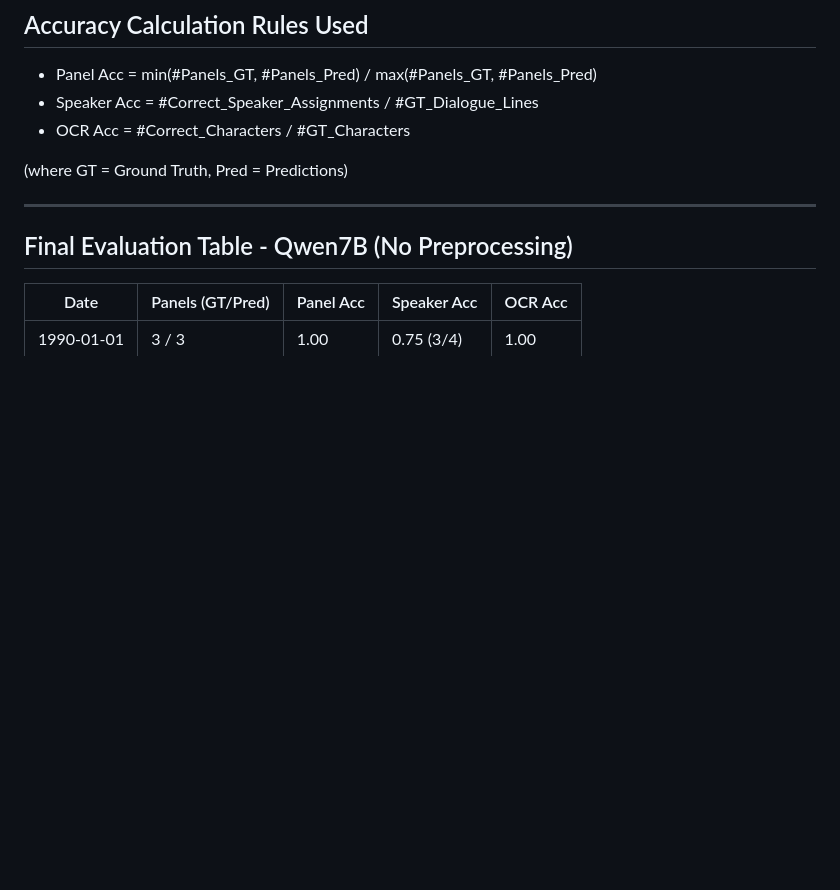
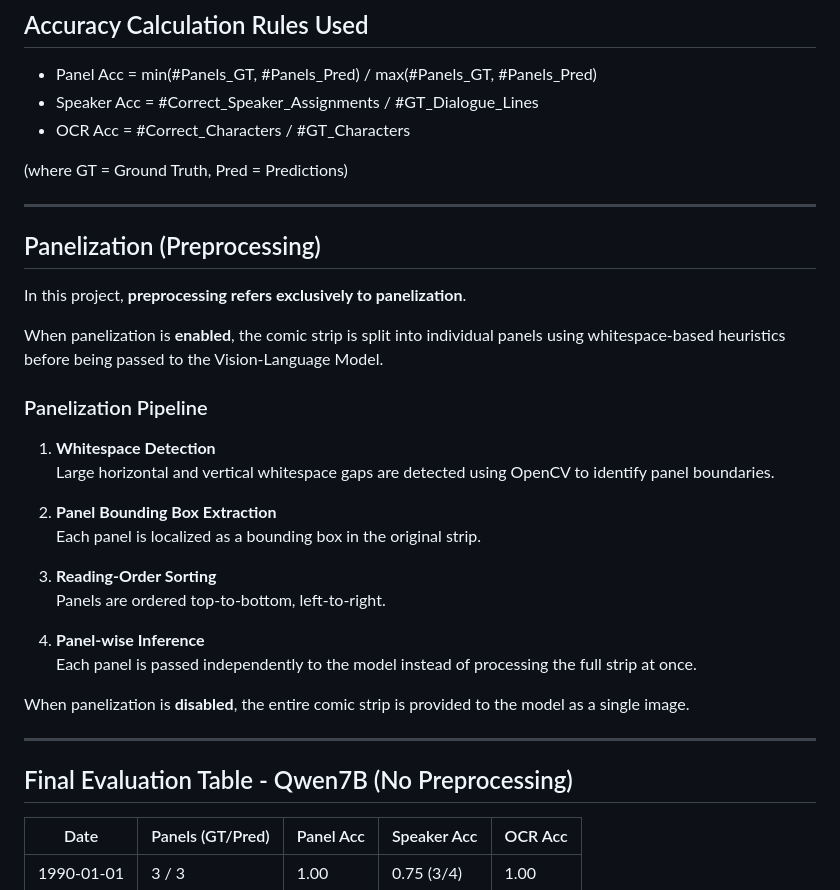
Before and after one commit to renganathc/dilbert-strip-transcriber, a Markdown page: README.md, the part around the change. GitHub-like rendering; blank space fills up the shorter version.

```diff
--- a/README.md
+++ b/README.md
@@ -30,6 +30,30 @@ Current progress:
 - OCR Acc = #Correct_Characters / #GT_Characters
 
 (where GT = Ground Truth, Pred = Predictions)
+
+---
+
+## Panelization (Preprocessing)
+
+In this project, **preprocessing refers exclusively to panelization**.
+
+When panelization is **enabled**, the comic strip is split into individual panels using whitespace-based heuristics before being passed to the Vision-Language Model.
+
+### Panelization Pipeline
+
+1. **Whitespace Detection**
+   Large horizontal and vertical whitespace gaps are detected using OpenCV to identify panel boundaries.
+
+2. **Panel Bounding Box Extraction**
+   Each panel is localized as a bounding box in the original strip.
+
+3. **Reading-Order Sorting**
+   Panels are ordered top-to-bottom, left-to-right.
+
+4. **Panel-wise Inference**
+   Each panel is passed independently to the model instead of processing the full strip at once.
+
+When panelization is **disabled**, the entire comic strip is provided to the model as a single image.
 
 ---
 
```
